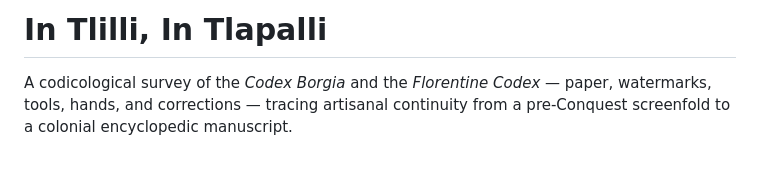
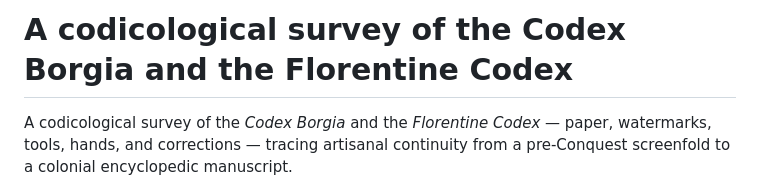
Before and after one commit to mstevensonart/florentine-codex-borgia-codicology, a Markdown page: README.md, the part around the change. Drawn GitHub-style; blank space fills up the shorter version.

```diff
--- a/README.md
+++ b/README.md
@@ -1,4 +1,4 @@
-# In Tlilli, In Tlapalli
+# A codicological survey of the Codex Borgia and the Florentine Codex
 
 A codicological survey of the *Codex Borgia* and the *Florentine Codex* — paper, watermarks, tools, hands, and corrections — tracing artisanal continuity from a pre-Conquest screenfold to a colonial encyclopedic manuscript.
 
```
